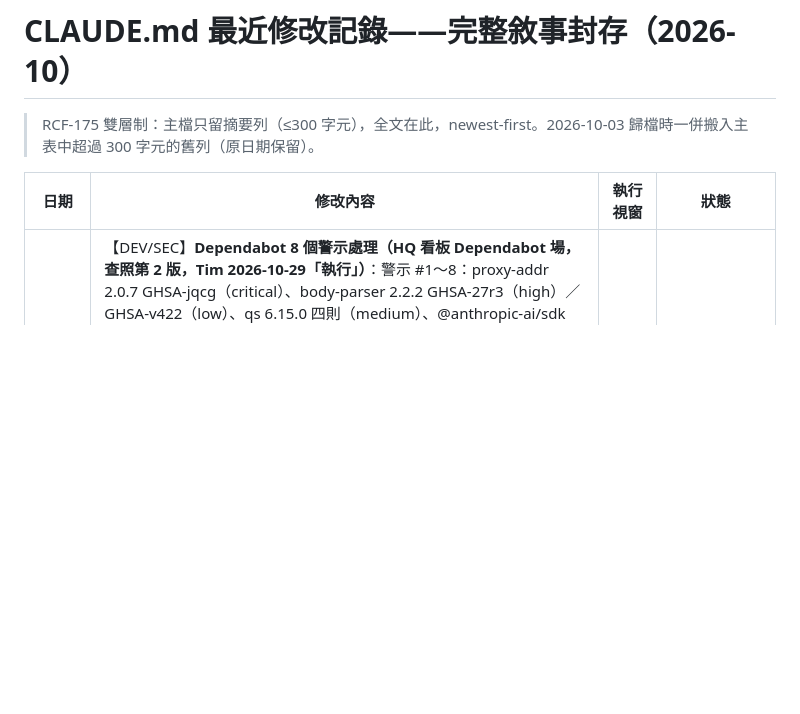
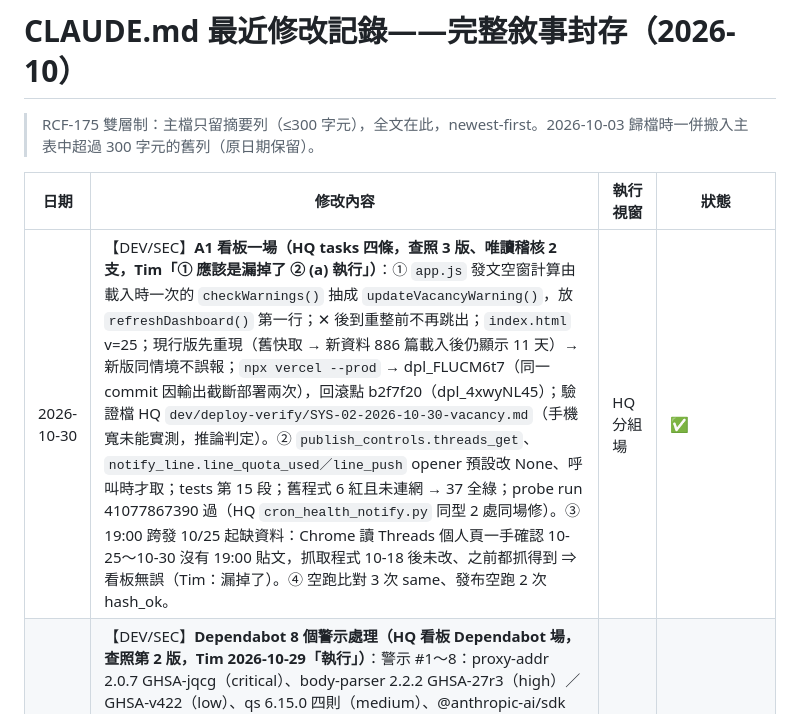
Before and after one commit to shoppy09/tzlth-threads-dashboard, a Markdown page: CLAUDE-archive-2026-10.md, the part around the change. Drawn GitHub-style; blank space fills up the shorter version.

Commit message:
docs(DEV): A1 看板一場修改記錄（摘要列＋archive 全文）
Co-Authored-By: Claude Opus 5.5 <noreply@anthropic.com>

```diff
--- a/CLAUDE-archive-2026-10.md
+++ b/CLAUDE-archive-2026-10.md
@@ -4,6 +4,7 @@
 
 | 日期 | 修改內容 | 執行視窗 | 狀態 |
 |------|---------|---------|------|
+| 2026-10-30 | 【DEV/SEC】**A1 看板一場（HQ tasks 四條，查照 3 版、唯讀稽核 2 支，Tim「① 應該是漏掉了 ② (a) 執行」）**：① `app.js` 發文空窗計算由載入時一次的 `checkWarnings()` 抽成 `updateVacancyWarning()`，放 `refreshDashboard()` 第一行；✕ 後到重整前不再跳出；`index.html` v=25；現行版先重現（舊快取 → 新資料 886 篇載入後仍顯示 11 天）→ 新版同情境不誤報；`npx vercel --prod` → dpl_FLUCM6t7（同一 commit 因輸出截斷部署兩次），回滾點 b2f7f20（dpl_4xwyNL45）；驗證檔 HQ `dev/deploy-verify/SYS-02-2026-10-30-vacancy.md`（手機寬未能實測，推論判定）。② `publish_controls.threads_get`、`notify_line.line_quota_used／line_push` opener 預設改 None、呼叫時才取；tests 第 15 段；舊程式 6 紅且未連網 → 37 全綠；probe run 41077867390 過（HQ `cron_health_notify.py` 同型 2 處同場修）。③ 19:00 跨發 10/25 起缺資料：Chrome 讀 Threads 個人頁一手確認 10-25～10-30 沒有 19:00 貼文，抓取程式 10-18 後未改、之前都抓得到 ⇒ 看板無誤（Tim：漏掉了）。④ 空跑比對 3 次 same、發布空跑 2 次 hash_ok。 | HQ 分組場 | ✅ |
 | 2026-10-29 | 【DEV/SEC】**Dependabot 8 個警示處理（HQ 看板 Dependabot 場，查照第 2 版，Tim 2026-10-29「執行」）**：警示 #1～8：proxy-addr 2.0.7 GHSA-jqcg（critical）、body-parser 2.2.2 GHSA-27r3（high）／GHSA-v422（low）、qs 6.15.0 四則（medium）、@anthropic-ai/sdk 0.82.0 GHSA-p7fg（medium）。可利用性（一手）：api/*.js、lib/、middleware.js、fetch-threads.js 零 npm 套件引用（fetch-threads 只用 dotenv）；Vercel 部署檔清單不含 node_modules、package*.json、server.js（`.vercelignore`）；express 只在本機 server.js（localhost:3939），預設 query parser simple（不經 qs）、trust proxy false（proxy-addr 弱點段碰不到）、未呼叫 express.json／urlencoded。⇒ 正式站與 HQ fetch-threads.yml 都碰不到，仍修以免警示堆積。處置 `4d96102`：`npm uninstall @anthropic-ai/sdk @google/generative-ai`（全 repo 零引用，Gemini 走原生 HTTPS）＋`npm update body-parser proxy-addr qs` → 2.4.0／2.0.8／6.17.1（express 5.2.1 範圍內，express 不升）。驗證：npm audit 0、hasInstallScript 0、`npm ls` 只剩 dotenv＋express；乾淨目錄照 HQ fetch-threads.yml 跑 `npm ci --ignore-scripts`＋require dotenv/express＋`node --check fetch-threads.js` 通過；本機 server.js / 與 /threads-data.json 皆 200；`python -X utf8 tests/test_publish_scheduled.py` 30/30。不跑 `npx vercel --prod`（部署內容不變）、不建驗證檔。Dependabot 01:48Z 8 筆全數 fixed，未關閉 0。 | 總部視窗 | ✅ |
 | 2026-10-29 | 【DEV/SOC】**排程面板改善（HQ tasks「看板排程面板改善：讓 Tim 在看板看到排程全文、核准與空跑結果」，批次:B69；Tim「都按照你的建議，執行」）**：`b2f7f20`。A 每篇 `<details>` 展開每格全文（依 seq 排序）；B 顯示核准時間＋「雜湊一致」——新 `lib/content-hash.js`（JS 版 content_hash，空白集合照 Python `str.isspace()`、`json.dumps` 分隔符「, 」；測試向量＋4 篇已核准 5/5 一致，另驗改一字會變、只差空白不變）；C `GET /api/scheduled?view=status`（不另開 api 檔，函式數仍 11）回 `{mode, dry_log, hash, hash_checked, errors}`，mode 從兩支 workflow 的 `PUBLISH_MODE:` 讀、讀不到就 null；頂端顯示空跑／正式，每篇顯示空跑發文檢查、空跑比對（連結只放 threads.com/net）、正式讀回；空跑時過了排程時間標「已過排程時間（不改狀態）」；狀態讀不到只降級，佇列與取消照常；D 沒核准或核准後被改過標「⛔ 不會發出」（其他擋下原因看空跑記錄，不在前端重寫規則）；網頁送出提示改「已加入，但要經總部核准才會發」；E POST 上限 20→10、前端開排程面板時 >10 篇就擋；F `reply_permission_ok()` 改 `reply_config` 有回來才算有，測試假回應補真實形狀＋新增缺 reply_config 情境（舊寫法回測 2 項 FAIL），測試 27→30；輸出一律 `escapeHtml`、取消鈕只給合法 id；`app.js?v=24`。`publish_controls.py` 只改註解（兩邊→三邊）。部署 `dpl_4xwyNL45`（回滾點 d15241a）；probe run 40795148637 回應有 reply_config→判有；Chrome 登入實測 A～E、示範項（a711ce3a，11-25，測完取消並移除）、375 寬（`window.open` 小視窗：無橫向溢出、取消可按）。⚠️ 部署時第一次輸出被截斷又跑了一次，同一 commit 可能部署兩次（內容相同） | 總部視窗 | ✅ 2026-10-29 HQ dev/deploy-verify/SYS-02-2026-10-29-sched-panel.md |
 | 2026-10-28 | 【DEV/SEC】**手動同步按鈕：刪 GITHUB_PAT＋按鈕改說明（HQ 甲場，tasks「看板手動同步按鈕的 token 已失效」，Tim 照建議選 (b)）**：GITHUB_PAT 原值是 10-28 已刪的 classic token，只剩 `api/trigger-sync.js` 在用；資料每天由 HQ fetch-threads 09:00／21:00 自動同步，手動觸發沒有實際需求 ⇒ Vercel Production 刪 GITHUB_PAT（刪前 Vercel 唯讀查：只在 Production）。前端 `app.js` 走未設定分支時改顯示 ℹ️「每日自動」（原 ✅「已更新」與事實不符）；`index.html` 空資料提示改說明每日自動同步；CLAUDE.md 環境變數 6→5、syncBtn 說明、API 表；`lib/public-raw.js` 註解。`node --check` 過。排程發文（GITHUB_SCHEDULE_TOKEN、publish-scheduled）保留，待 HQ tasks「Threads 日更改由看板排程發出」啟用 | 總部視窗（甲場） | ✅ 2026-10-28 Tim 登入點按鈕確認（HQ dev/deploy-verify/SYS-02-2026-10-28-sync-button.md）|
```
Also changed, not shown: CLAUDE.md (+1 -0 lines).
